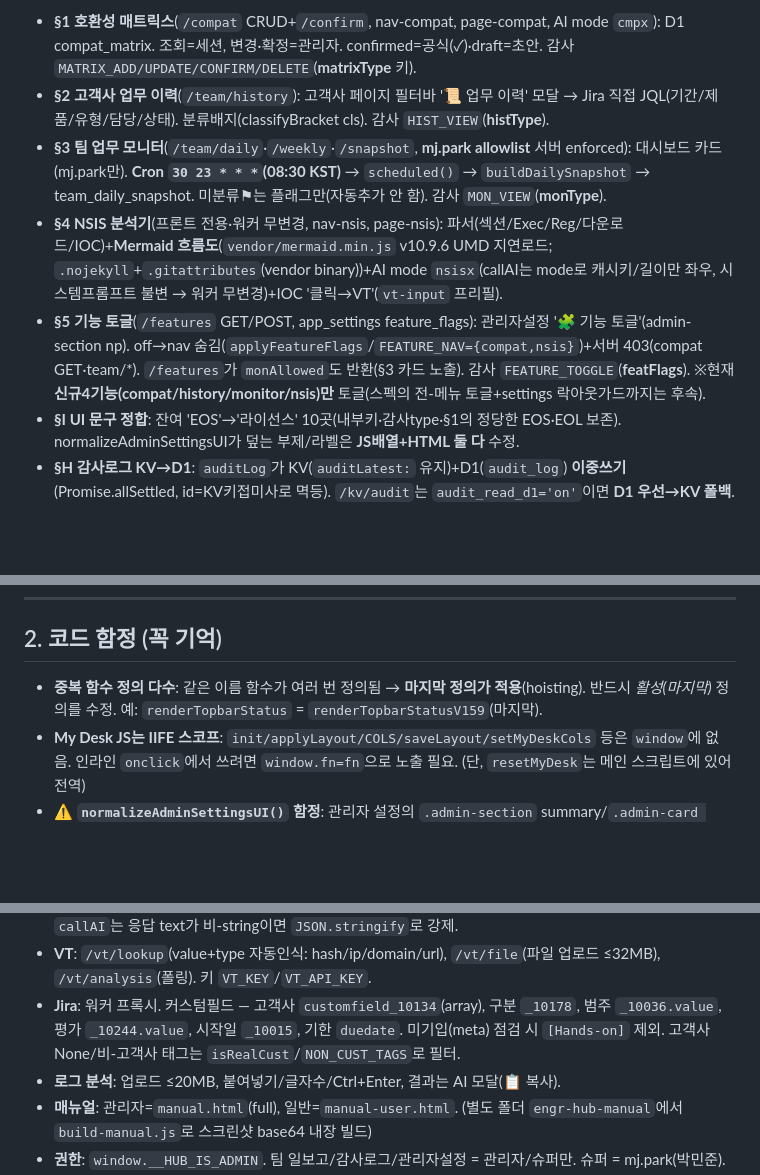
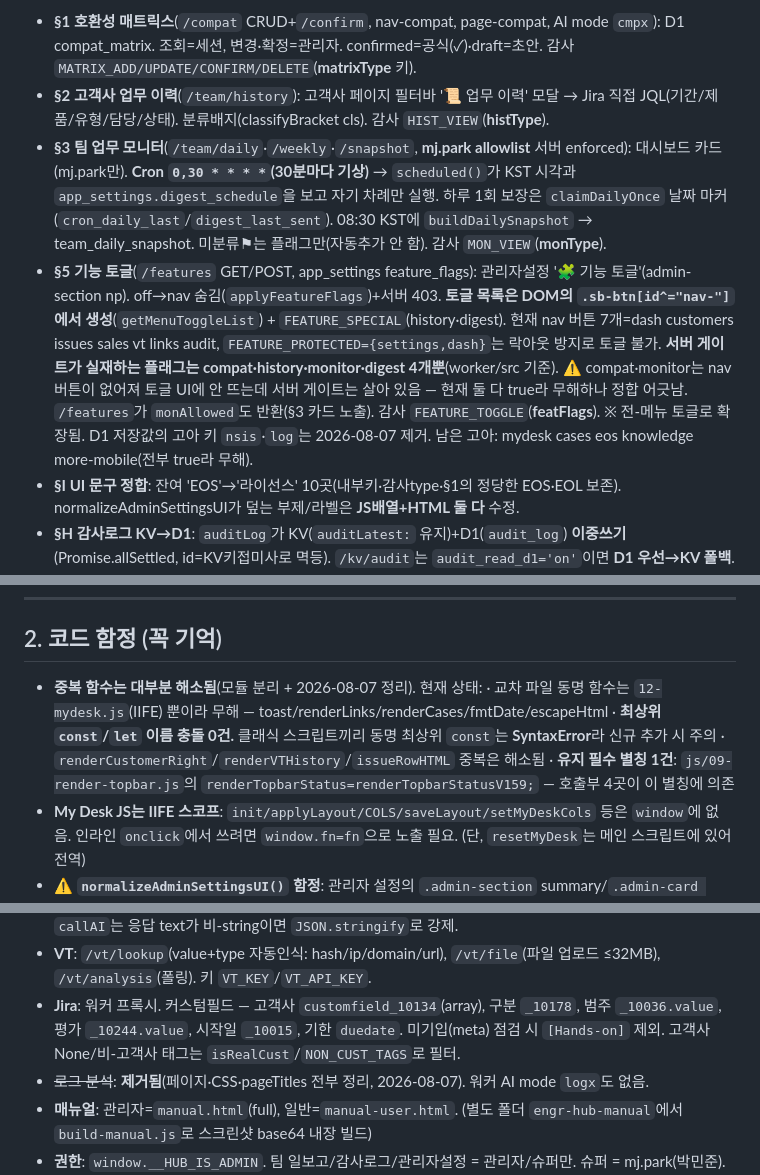
Before and after one commit to engr-jira/engr-hub-dev, a Markdown page: CLAUDE.md, 3 parts joined by grey strips. Drawn GitHub-style; blank space fills up the shorter version.

```diff
--- a/CLAUDE.md
+++ b/CLAUDE.md
@@ -58,9 +66,9 @@ node -e 'const fs=require("fs"),vm=require("vm");const h=fs.readFileSync("index.
 **신규 기능**(전부 dev 배포 완료):
 - **§1 호환성 매트릭스**(`/compat` CRUD+`/confirm`, nav-compat, page-compat, AI mode `cmpx`): D1 compat_matrix. 조회=세션, 변경·확정=관리자. confirmed=공식(✓)·draft=초안. 감사 `MATRIX_ADD/UPDATE/CONFIRM/DELETE`(**matrixType** 키).
 - **§2 고객사 업무 이력**(`/team/history`): 고객사 페이지 필터바 '📜 업무 이력' 모달 → Jira 직접 JQL(기간/제품/유형/담당/상태). 분류배지(classifyBracket cls). 감사 `HIST_VIEW`(**histType**).
-- **§3 팀 업무 모니터**(`/team/daily`·`/weekly`·`/snapshot`, **mj.park allowlist** 서버 enforced): 대시보드 카드(mj.park만). **Cron `30 23 * * *`(08:30 KST)** → `scheduled()` → `buildDailySnapshot` → team_daily_snapshot. 미분류⚑는 플래그만(자동추가 안 함). 감사 `MON_VIEW`(**monType**).
-- **§4 NSIS 분석기**(프론트 전용·워커 무변경, nav-nsis, page-nsis): 파서(섹션/Exec/Reg/다운로드/IOC)+**Mermaid 흐름도**(`vendor/mermaid.min.js` v10.9.6 UMD 지연로드; `.nojekyll`+`.gitattributes`(vendor binary))+AI mode `nsisx`(callAI는 mode로 캐시키/길이만 좌우, 시스템프롬프트 불변 → 워커 무변경)+IOC '클릭→VT'(`vt-input` 프리필).
-- **§5 기능 토글**(`/features` GET/POST, app_settings feature_flags): 관리자설정 '🧩 기능 토글'(admin-section np). off→nav 숨김(`applyFeatureFlags`/`FEATURE_NAV={compat,nsis}`)+서버 403(compat GET·team/*). `/features`가 `monAllowed`도 반환(§3 카드 노출). 감사 `FEATURE_TOGGLE`(**featFlags**). ※현재 **신규4기능(compat/history/monitor/nsis)만** 토글(스펙의 전-메뉴 토글+settings 락아웃가드까지는 후속).
+- **§3 팀 업무 모니터**(`/team/daily`·`/weekly`·`/snapshot`, **mj.park allowlist** 서버 enforced): 대시보드 카드(mj.park만). **Cron `0,30 * * * *`(30분마다 기상)** → `scheduled()`가 KST 시각과 `app_settings.digest_schedule`을 보고 자기 차례만 실행. 하루 1회 보장은 `claimDailyOnce` 날짜 마커(`cron_daily_last`/`digest_last_sent`). 08:30 KST에 `buildDailySnapshot` → team_daily_snapshot. 미분류⚑는 플래그만(자동추가 안 함). 감사 `MON_VIEW`(**monType**).
+- **§5 기능 토글**(`/features` GET/POST, app_settings feature_flags): 관리자설정 '🧩 기능 토글'(admin-section np). off→nav 숨김(`applyFeatureFlags`)+서버 403. **토글 목록은 DOM의 `.sb-btn[id^="nav-"]`에서 생성**(`getMenuToggleList`) + `FEATURE_SPECIAL`(history·digest). 현재 nav 버튼 7개=dash customers issues sales vt links audit, `FEATURE_PROTECTED={settings,dash}`는 락아웃 방지로 토글 불가.
+  **서버 게이트가 실재하는 플래그는 compat·history·monitor·digest 4개뿐**(worker/src 기준). ⚠️ compat·monitor는 nav 버튼이 없어져 토글 UI에 안 뜨는데 서버 게이트는 살아 있음 — 현재 둘 다 true라 무해하나 정합 어긋남. `/features`가 `monAllowed`도 반환(§3 카드 노출). 감사 `FEATURE_TOGGLE`(**featFlags**). ※ 전-메뉴 토글로 확장됨. D1 저장값의 고아 키 `nsis`·`log`는 2026-08-07 제거. 남은 고아: mydesk cases eos knowledge more-mobile(전부 true라 무해).
 - **§I UI 문구 정합**: 잔여 'EOS'→'라이선스' 10곳(내부키·감사type·§1의 정당한 EOS·EOL 보존). normalizeAdminSettingsUI가 덮는 부제/라벨은 **JS배열+HTML 둘 다** 수정.
 - **§H 감사로그 KV→D1**: `auditLog`가 KV(`auditLatest:` 유지)+D1(`audit_log`) **이중쓰기**(Promise.allSettled, id=KV키접미사로 멱등). `/kv/audit`는 `audit_read_d1='on'`이면 **D1 우선→KV 폴백**. 슈퍼 엔드포인트 `/admin/migrate/audit-{status,backfill,readsource}` + 관리자설정 '감사로그 D1 이전'(슈퍼, IS_SUPER 가드). 감사 `AUDIT_MIGRATE`(**migPhase**). **dev=read D1 컷오버 완료**(dev KV 0건이라 백필 불필요). 이중쓰기는 grace로 상시 유지(롤백 가능). **운영 미반영.**
 
@@ -70,7 +78,11 @@ node -e 'const fs=require("fs"),vm=require("vm");const h=fs.readFileSync("index.
 
 ## 2. 코드 함정 (꼭 기억)
 
-- **중복 함수 정의 다수**: 같은 이름 함수가 여러 번 정의됨 → **마지막 정의가 적용**(hoisting). 반드시 *활성(마지막)* 정의를 수정. 예: `renderTopbarStatus` = `renderTopbarStatusV159`(마지막).
+- **중복 함수는 대부분 해소됨**(모듈 분리 + 2026-08-07 정리). 현재 상태:
+  · 교차 파일 동명 함수는 `12-mydesk.js`(IIFE) 뿐이라 무해 — toast/renderLinks/renderCases/fmtDate/escapeHtml
+  · **최상위 `const`/`let` 이름 충돌 0건.** 클래식 스크립트끼리 동명 최상위 `const`는 **SyntaxError**라 신규 추가 시 주의
+  · `renderCustomerRight`/`renderVTHistory`/`issueRowHTML` 중복은 해소됨
+  · **유지 필수 별칭 1건**: `js/09-render-topbar.js`의 `renderTopbarStatus=renderTopbarStatusV159;` — 호출부 4곳이 이 별칭에 의존
 - **My Desk JS는 IIFE 스코프**: `init/applyLayout/COLS/saveLayout/setMyDeskCols` 등은 `window`에 없음. 인라인 `onclick`에서 쓰려면 `window.fn=fn`으로 노출 필요. (단, `resetMyDesk`는 메인 스크립트에 있어 전역)
 - **⚠️ `normalizeAdminSettingsUI()` 함정**: 관리자 설정의 `.admin-section` summary/`.admin-card h3`/`.admin-card.soft`를 **DOM 순서(index) 기준으로 덮어씀**. 설정 페이지에 새 섹션/카드 추가 시 인덱스가 밀려 라벨이 깨짐. **새 섹션은 반드시 `class="admin-section np"`** 부여(정규화 셀렉터가 `:not(.np)`로 제외). 푸시 섹션이 이 방식으로 보호됨.
 - **⚠️ `auditLog(env,user,type,detail)` 함정**: 저장 시 `{...user, type, ...detail}`라 **detail에 `type` 키가 있으면 액션 type을 덮어씀**(감사로그 뱃지/필터 깨짐). detail엔 `type` 대신 `vtType`/`itemType` 등 다른 키 사용. (과거 VT가 `type:'hash'`로 덮어써 'hash' 뱃지로 보이던 버그 수정함)
@@ -97,7 +109,7 @@ node -e 'const fs=require("fs"),vm=require("vm");const h=fs.readFileSync("index.
 - **AI**: worker `callAI` → 1순위 Gemini(`GEMINI_API_KEY`/`GEMINI_KEY`, `gemini-2.5-flash`, **thinking 비활성+maxOutputTokens 8192**, 잘림 방지), 실패 시 Cloudflare Workers AI Llama(`@cf/meta/llama-3.3-70b...`). 응답 캐시 `ai:v3:<mode>:<hash>` 7일(v2는 text가 배열로 저장된 오염 캐시 — v3로 무효화). `callAI`는 응답 text가 비-string이면 `JSON.stringify`로 강제.
 - **VT**: `/vt/lookup`(value+type 자동인식: hash/ip/domain/url), `/vt/file`(파일 업로드 ≤32MB), `/vt/analysis`(폴링). 키 `VT_KEY`/`VT_API_KEY`.
 - **Jira**: 워커 프록시. 커스텀필드 — 고객사 `customfield_10134`(array), 구분 `_10178`, 범주 `_10036.value`, 평가 `_10244.value`, 시작일 `_10015`, 기한 `duedate`. 미기입(meta) 점검 시 `[Hands-on]` 제외. 고객사 None/비-고객사 태그는 `isRealCust`/`NON_CUST_TAGS`로 필터.
-- **로그 분석**: 업로드 ≤20MB, 붙여넣기/글자수/Ctrl+Enter, 결과는 AI 모달(📋 복사).
+- ~~로그 분석~~: **제거됨**(페이지·CSS·pageTitles 전부 정리, 2026-08-07). 워커 AI mode `logx`도 없음.
 - **매뉴얼**: 관리자=`manual.html`(full), 일반=`manual-user.html`. (별도 폴더 `engr-hub-manual`에서 `build-manual.js`로 스크린샷 base64 내장 빌드)
 - **권한**: `window.__HUB_IS_ADMIN`. 팀 일보고/감사로그/관리자설정 = 관리자/슈퍼만. 슈퍼 = mj.park(박민준).
 - **Teams 임베드**: iframe 불가(MS가 X-Frame 차단). 딥링크 버튼만 가능. Graph API 연동은 Azure AD 앱+관리자 승인 필요.
```
Also changed, not shown: other parts of CLAUDE.md (+31 -1 lines).
